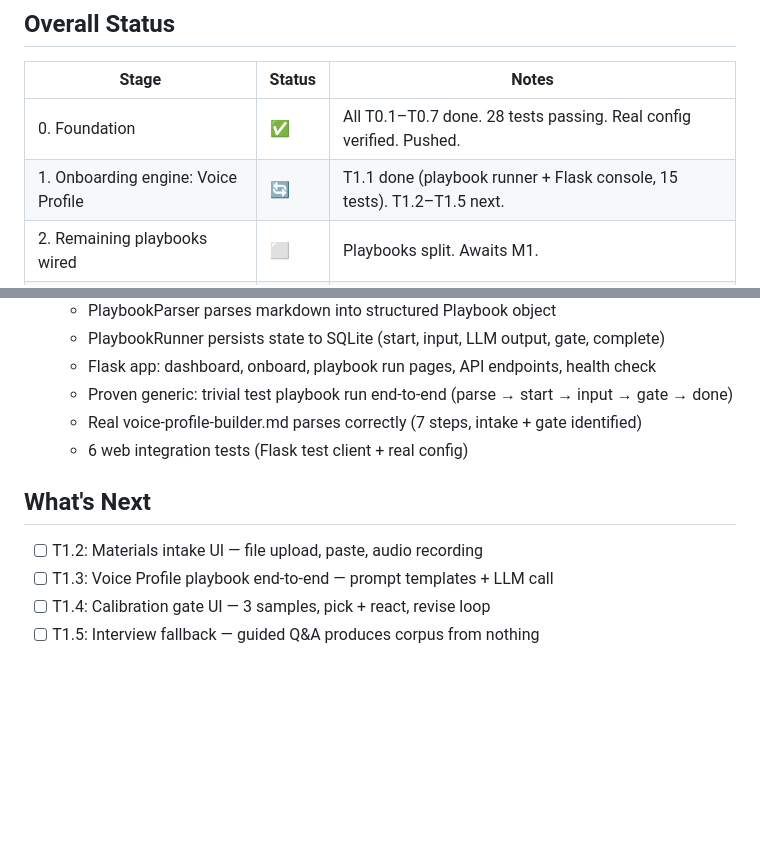
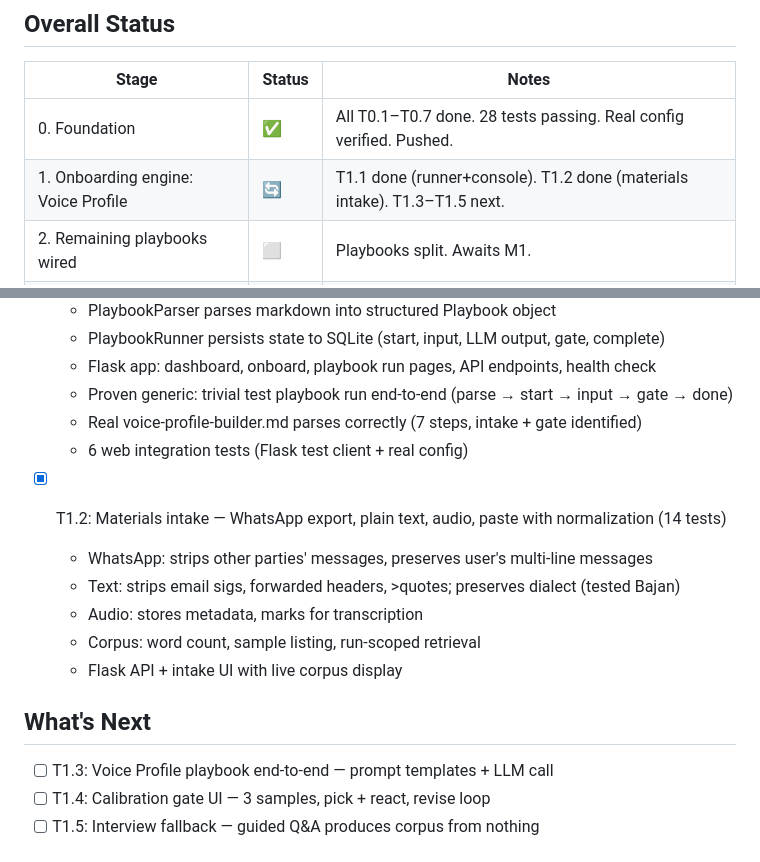
Before and after one commit to Daimondan/ViralFactory, a Markdown page: docs/PROGRESS.md, 2 parts joined by grey strips. GitHub-like rendering; blank space fills up the shorter version.

Commit message:
PROGRESS.md: T1.2 complete

```diff
--- a/docs/PROGRESS.md
+++ b/docs/PROGRESS.md
@@ -14,7 +14,7 @@
 | Stage | Status | Notes |
 |---|---|---|
 | 0. Foundation | ✅ | All T0.1–T0.7 done. 28 tests passing. Real config verified. Pushed. |
-| 1. Onboarding engine: Voice Profile | 🔄 | T1.1 done (playbook runner + Flask console, 15 tests). T1.2–T1.5 next. |
+| 1. Onboarding engine: Voice Profile | 🔄 | T1.1 done (runner+console). T1.2 done (materials intake). T1.3–T1.5 next. |
 | 2. Remaining playbooks wired | ⬜ | Playbooks split. Awaits M1. |
 | 3. Co-production loop | ⬜ | Direct-edit mode in BUILD_PLAN (T3.3). Drafter A/B at checkpoint. |
 | 4. Publish + metrics automation | ⬜ | Postiz self-hosted confirmed. |
@@ -45,8 +45,14 @@
   - Real voice-profile-builder.md parses correctly (7 steps, intake + gate identified)
   - 6 web integration tests (Flask test client + real config)
 
+- [x] T1.2: Materials intake — WhatsApp export, plain text, audio, paste with normalization (14 tests)
+  - WhatsApp: strips other parties' messages, preserves user's multi-line messages
+  - Text: strips email sigs, forwarded headers, >quotes; preserves dialect (tested Bajan)
+  - Audio: stores metadata, marks for transcription
+  - Corpus: word count, sample listing, run-scoped retrieval
+  - Flask API + intake UI with live corpus display
+
 ## What's Next
-- [ ] T1.2: Materials intake UI — file upload, paste, audio recording
 - [ ] T1.3: Voice Profile playbook end-to-end — prompt templates + LLM call
 - [ ] T1.4: Calibration gate UI — 3 samples, pick + react, revise loop
 - [ ] T1.5: Interview fallback — guided Q&A produces corpus from nothing
```
